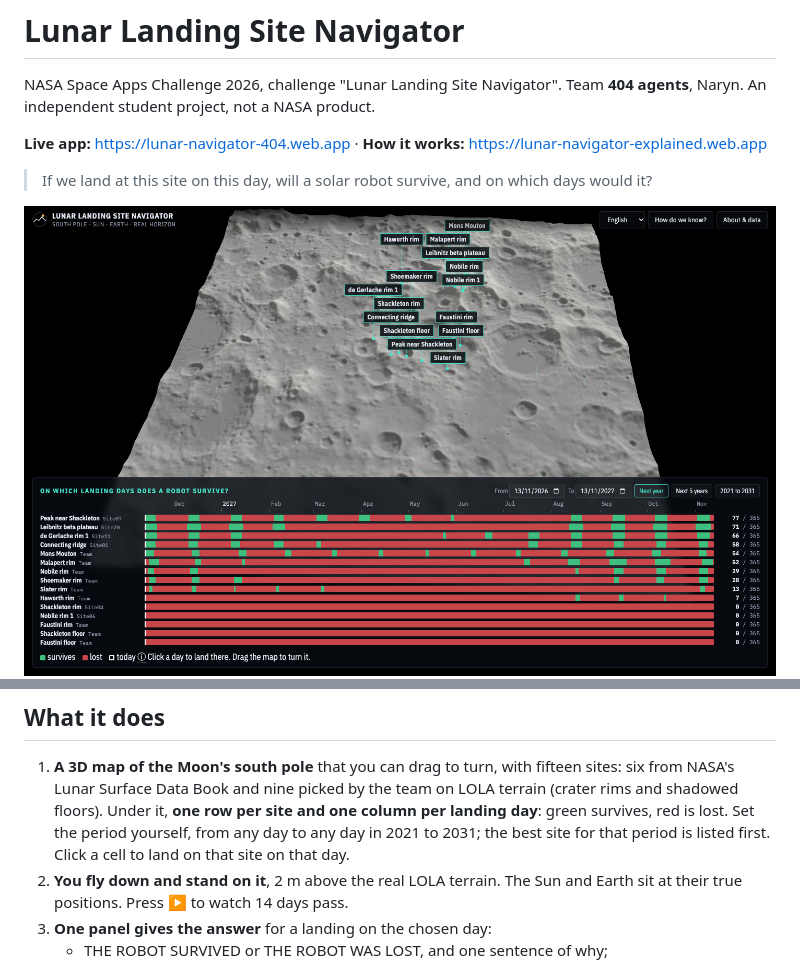
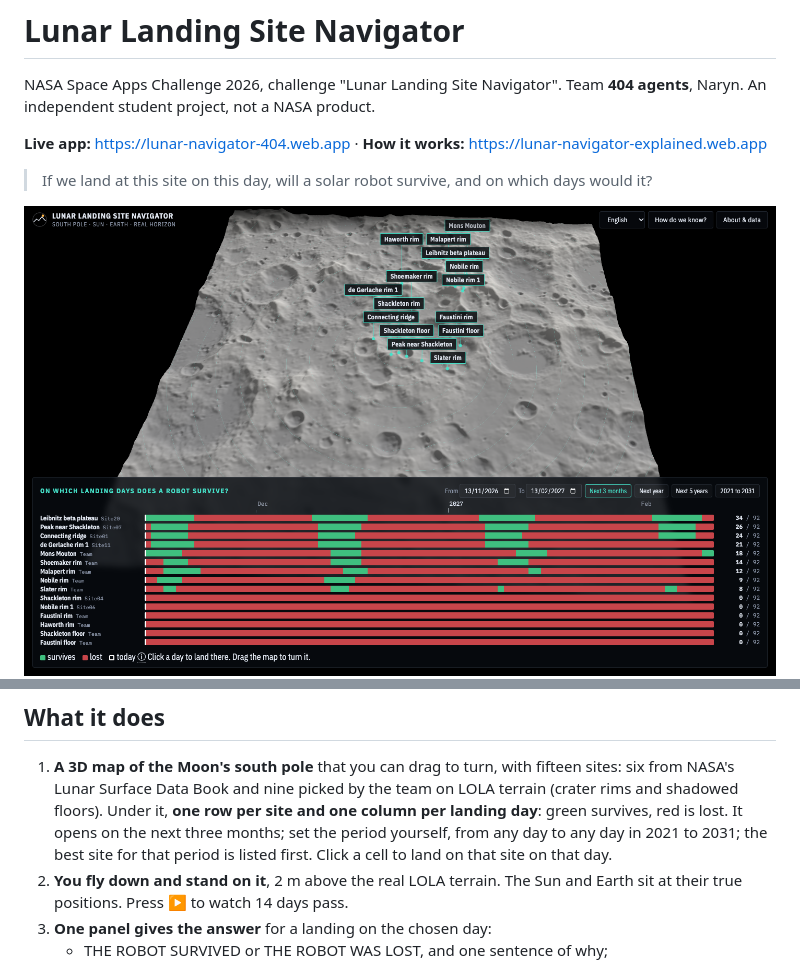
Before and after one commit to pathmaker7/404-llsn, a Markdown page: README.md, 2 parts joined by grey strips. Drawn GitHub-style; pictures changed too: docs/screenshots/map.png.

Commit message:
Map timeline opens on the next three months; a button for it beside one year, five years and the whole period

```diff
--- a/README.md
+++ b/README.md
@@ -12,7 +12,7 @@ NASA Space Apps Challenge 2026, challenge "Lunar Landing Site Navigator". Team *
 ## What it does
 
 1. **A 3D map of the Moon's south pole** that you can drag to turn, with fifteen sites: six from NASA's Lunar Surface Data Book and nine picked by the team on LOLA terrain (crater rims and shadowed floors).
-   Under it, **one row per site and one column per landing day**: green survives, red is lost. Set the period yourself, from any day to any day in 2021 to 2031; the best site for that period is listed first. Click a cell to land on that site on that day.
+   Under it, **one row per site and one column per landing day**: green survives, red is lost. It opens on the next three months; set the period yourself, from any day to any day in 2021 to 2031; the best site for that period is listed first. Click a cell to land on that site on that day.
 2. **You fly down and stand on it**, 2 m above the real LOLA terrain. The Sun and Earth sit at their true positions. Press ▶ to watch 14 days pass.
 3. **One panel gives the answer** for a landing on the chosen day:
    - THE ROBOT SURVIVED or THE ROBOT WAS LOST, and one sentence of why;
```
Also changed, not shown: docs/screenshots/site-390.png, docs/screenshots/site-playing.png, explainer/map.png, 3 other files.
